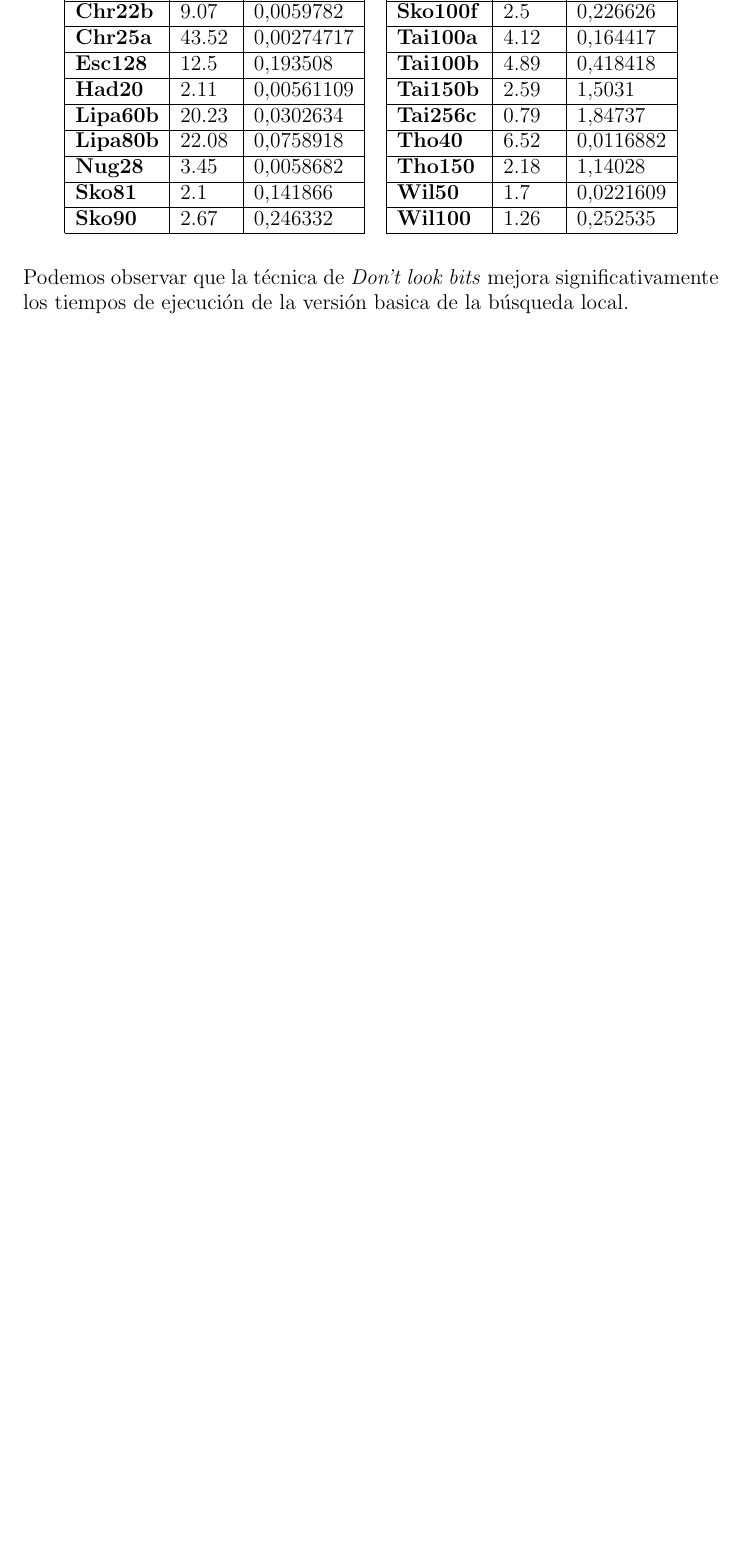
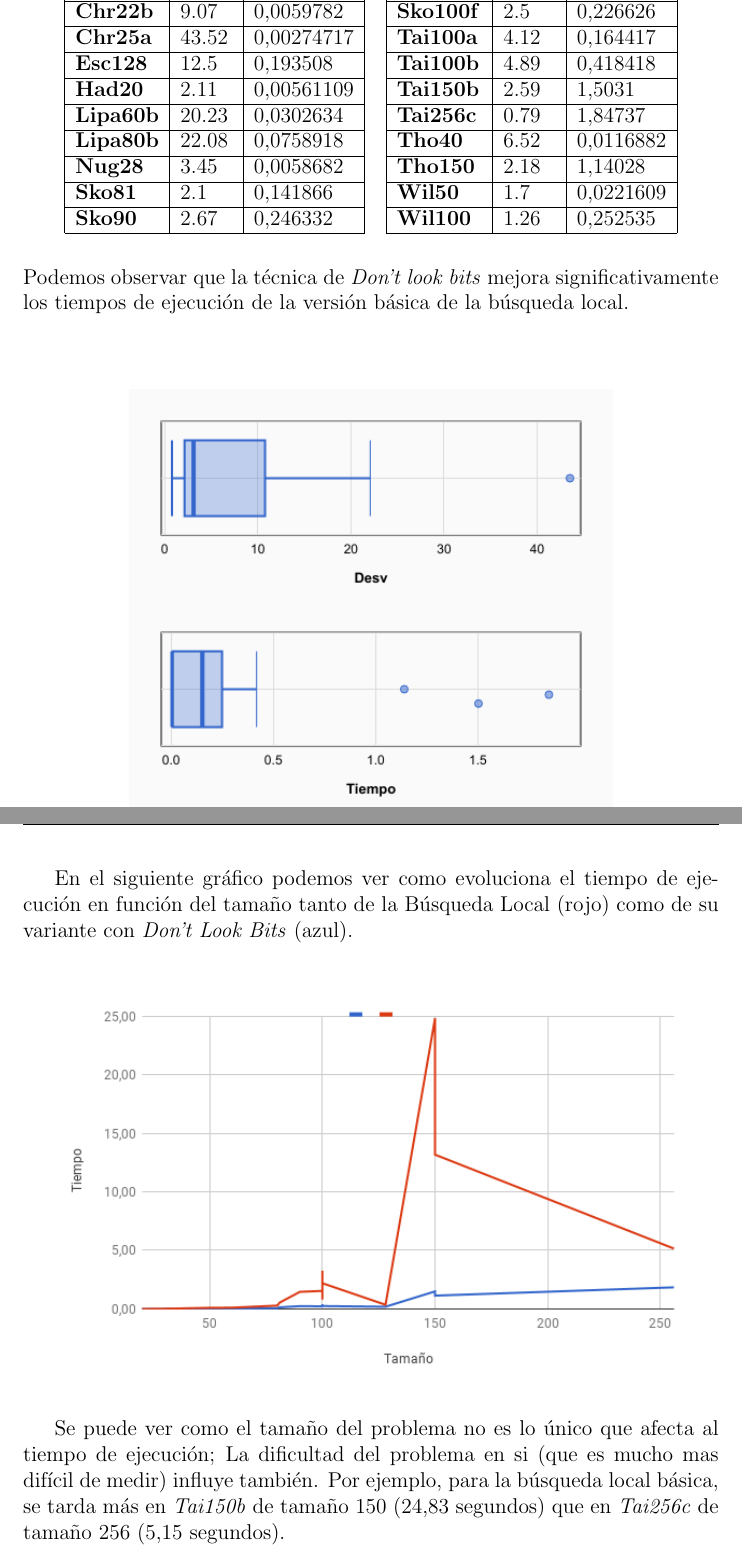
Before and after one commit to salvacorts/UGR-Metaheuristics, a LaTeX document (P1/doc/memoria/memoria.tex): part of page 15 of 16 before the commit and two parts of pages 15 and 16 of 17 after it, the two joined at a grey line, cut so that both start at the same text, the shorter picture padded with empty space. Compiled offline with pdfLaTeX.

Commit message:
documentation is finished

```diff
--- a/P1/doc/memoria/memoria.tex
+++ b/P1/doc/memoria/memoria.tex
@@ -6,6 +6,7 @@
 \usepackage{imakeidx}
 \usepackage{dirtree}
 \usepackage{float}
+\usepackage{wrapfig}
 
 \usepackage[linesnumbered]{algorithm2e}
 \SetKwRepeat{Do}{do}{while}%
@@ -402,10 +412,22 @@ algoritmo para resolver cada caso del problema.
 \end{tabular}
 \end{table}
 
-      Podemos observar que la técnica de \textit{Don't look bits} mejora significativamente los tiempos de ejecución de la versión basica de la búsqueda local.
+      Podemos observar que la técnica de \textit{Don't look bits} mejora significativamente los tiempos de ejecución de la versión básica de la búsqueda local.
 
+      \vspace*{1cm}
+      \begin{center}
+         \includegraphics[scale=0.6]{boxplot-bldlb-desv}
+         \includegraphics[scale=0.6]{boxplot-bldlb-time}
+      \end{center}
 
+      \newpage
+         En el siguiente gráfico podemos ver como evoluciona el tiempo de ejecución en función del tamaño tanto de la Búsqueda Local (rojo) como de su variante con \textit{Don't Look Bits} (azul). \\
 
+      \begin{center}
+         \includegraphics[scale=0.6]{bl-vs-dlb}
+      \end{center}
+
+      Se puede ver como el tamaño del problema no es lo único que afecta al tiempo de ejecución; La dificultad del problema en si (que es mucho mas difícil de medir) influye también. Por ejemplo, para la búsqueda local básica, se tarda más en \textit{Tai150b} de tamaño 150 (24,83 segundos) que en \textit{Tai256c} de tamaño 256 (5,15 segundos).
 
 
       \newpage
```
Also changed, not shown: P1/doc/memoria/bl-vs-dlb.png (added), P1/doc/memoria/boxplot-bl-desv.png (added), P1/doc/memoria/boxplot-bl-time.png (added), P1/doc/memoria/boxplot-bldlb-desv.png (added), P1/doc/memoria/boxplot-bldlb-time.png (added), P1/doc/memoria/boxplot-greedy-desv.png (added), P1/doc/memoria/boxplot-greedy-time.png (added), P1/doc/memoria/memoria.pdf, P1/doc/memoria/memoria.tex (11 more changed lines), 4 other files.
